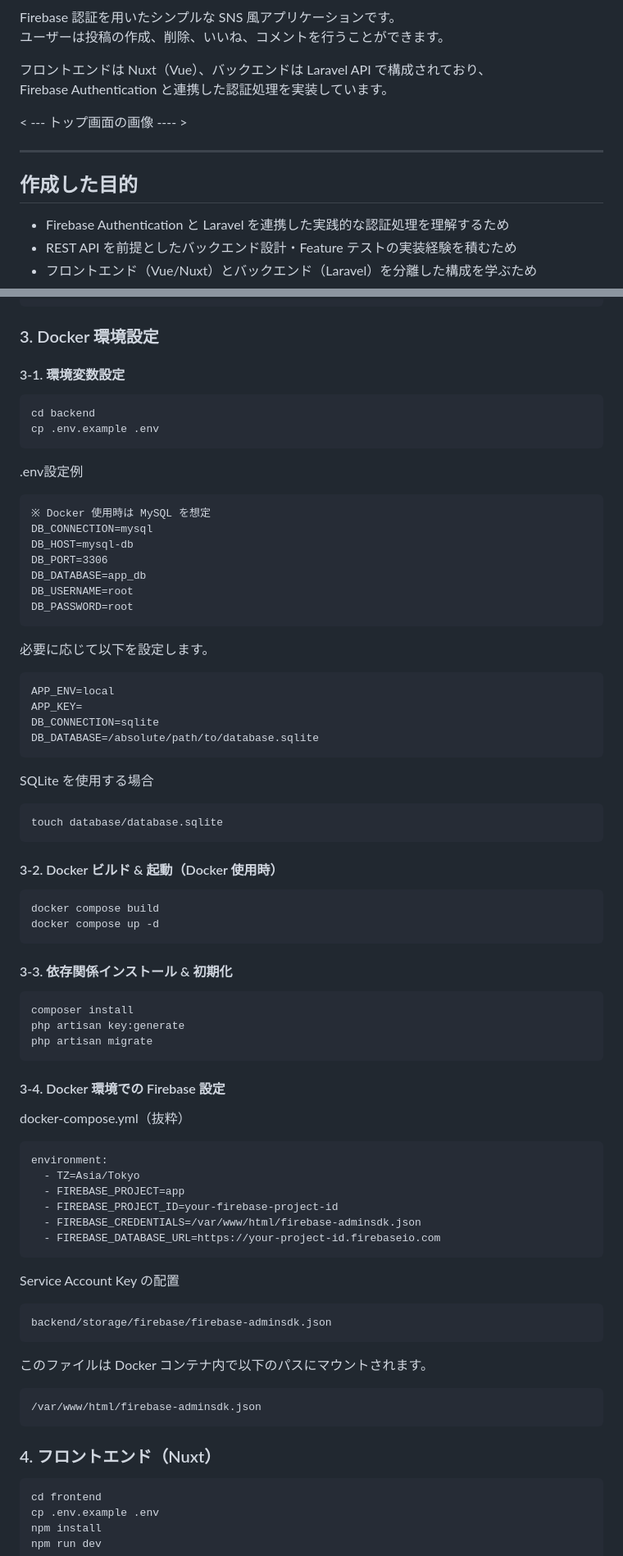
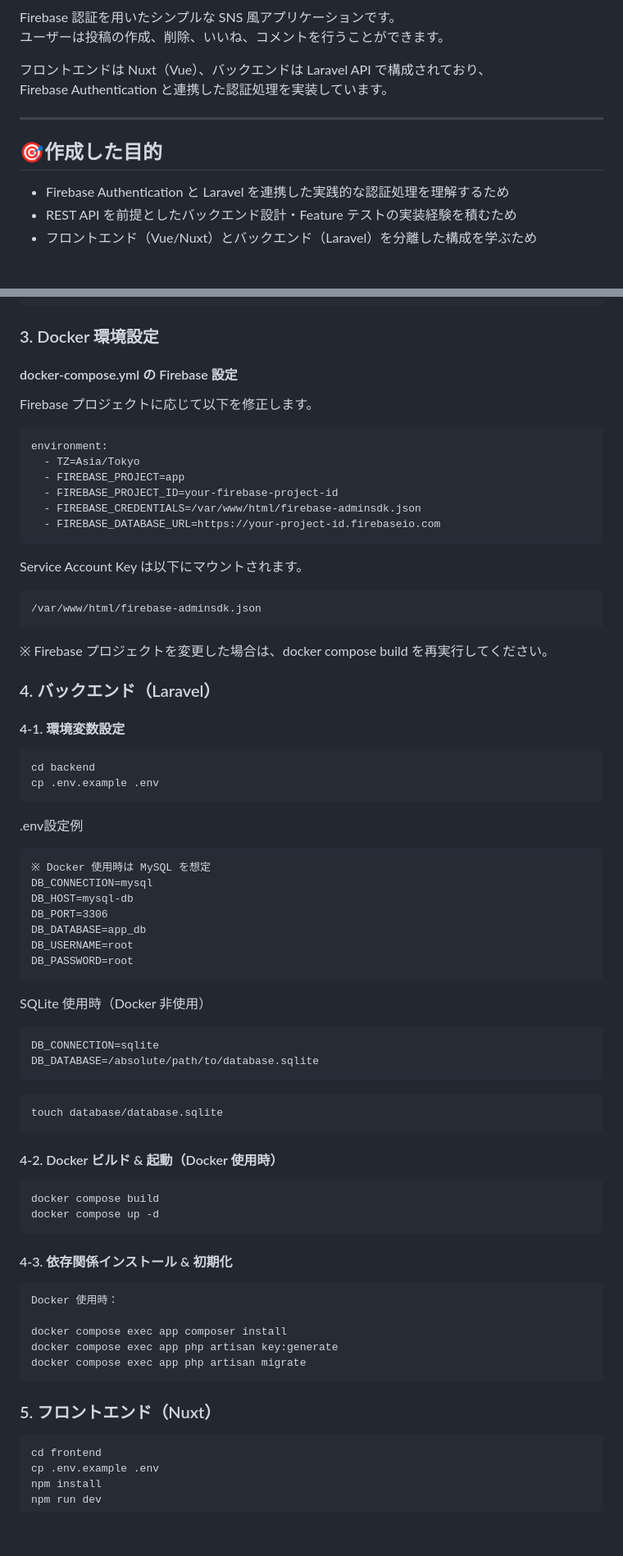
Before and after one commit to hashimotoshinya/share-app, a Markdown page: README.md, 2 parts joined by grey strips. Shown at 82% size. Drawn GitHub-style; blank space fills up the shorter version.

````diff
--- a/README.md
+++ b/README.md
@@ -6,11 +8,9 @@ Firebase 認証を用いたシンプルな SNS 風アプリケーションです
 フロントエンドは Nuxt（Vue）、バックエンドは Laravel API で構成されており、
 Firebase Authentication と連携した認証処理を実装しています。
 
-< --- トップ画面の画像 ---- >
-
 ---
 
-## 作成した目的
+## 🎯作成した目的
 
 - Firebase Authentication と Laravel を連携した実践的な認証処理を理解するため
 - REST API を前提としたバックエンド設計・Feature テストの実装経験を積むため
@@ -164,7 +165,29 @@ NUXT_PUBLIC_FIREBASE_APP_ID=xxxx
 
 ### 3. Docker 環境設定
 
-#### 3-1. 環境変数設定
+#### docker-compose.yml の Firebase 設定
+Firebase プロジェクトに応じて以下を修正します。
+
+```
+environment:
+  - TZ=Asia/Tokyo
+  - FIREBASE_PROJECT=app
+  - FIREBASE_PROJECT_ID=your-firebase-project-id
+  - FIREBASE_CREDENTIALS=/var/www/html/firebase-adminsdk.json
+  - FIREBASE_DATABASE_URL=https://your-project-id.firebaseio.com
+```
+
+Service Account Key は以下にマウントされます。
+
+```
+/var/www/html/firebase-adminsdk.json
+```
+
+※ Firebase プロジェクトを変更した場合は、docker compose build を再実行してください。
+
+### 4. バックエンド（Laravel）
+
+#### 4-1. 環境変数設定
 
 ```
 cd backend
@@ -182,60 +205,35 @@ DB_USERNAME=root
 DB_PASSWORD=root
 ```
 
-必要に応じて以下を設定します。
+SQLite 使用時（Docker 非使用）
 
 ```
-APP_ENV=local
-APP_KEY=
 DB_CONNECTION=sqlite
 DB_DATABASE=/absolute/path/to/database.sqlite
 ```
-SQLite を使用する場合
 
 ```
 touch database/database.sqlite
 ```
 
-#### 3-2. Docker ビルド & 起動（Docker 使用時）
+#### 4-2. Docker ビルド & 起動（Docker 使用時）
 
 ```
 docker compose build
 docker compose up -d
 ```
 
-#### 3-3. 依存関係インストール & 初期化
+#### 4-3. 依存関係インストール & 初期化
 
 ```
-composer install
-php artisan key:generate
-php artisan migrate
+Docker 使用時：
+
+docker compose exec app composer install
+docker compose exec app php artisan key:generate
+docker compose exec app php artisan migrate
 ```
 
-#### 3-4. Docker 環境での Firebase 設定
-docker-compose.yml（抜粋）
-
-```
-environment:
-  - TZ=Asia/Tokyo
-  - FIREBASE_PROJECT=app
-  - FIREBASE_PROJECT_ID=your-firebase-project-id
-  - FIREBASE_CREDENTIALS=/var/www/html/firebase-adminsdk.json
-  - FIREBASE_DATABASE_URL=https://your-project-id.firebaseio.com
-```
-
-Service Account Key の配置
-
-```
-backend/storage/firebase/firebase-adminsdk.json
-```
-
-このファイルは Docker コンテナ内で以下のパスにマウントされます。
-
-```
-/var/www/html/firebase-adminsdk.json
-```
-
-### 4. フロントエンド（Nuxt）
+### 5. フロントエンド（Nuxt）
 ```
 cd frontend
 cp .env.example .env
````
Also changed, not shown: other parts of README.md (+12 -7 lines).
